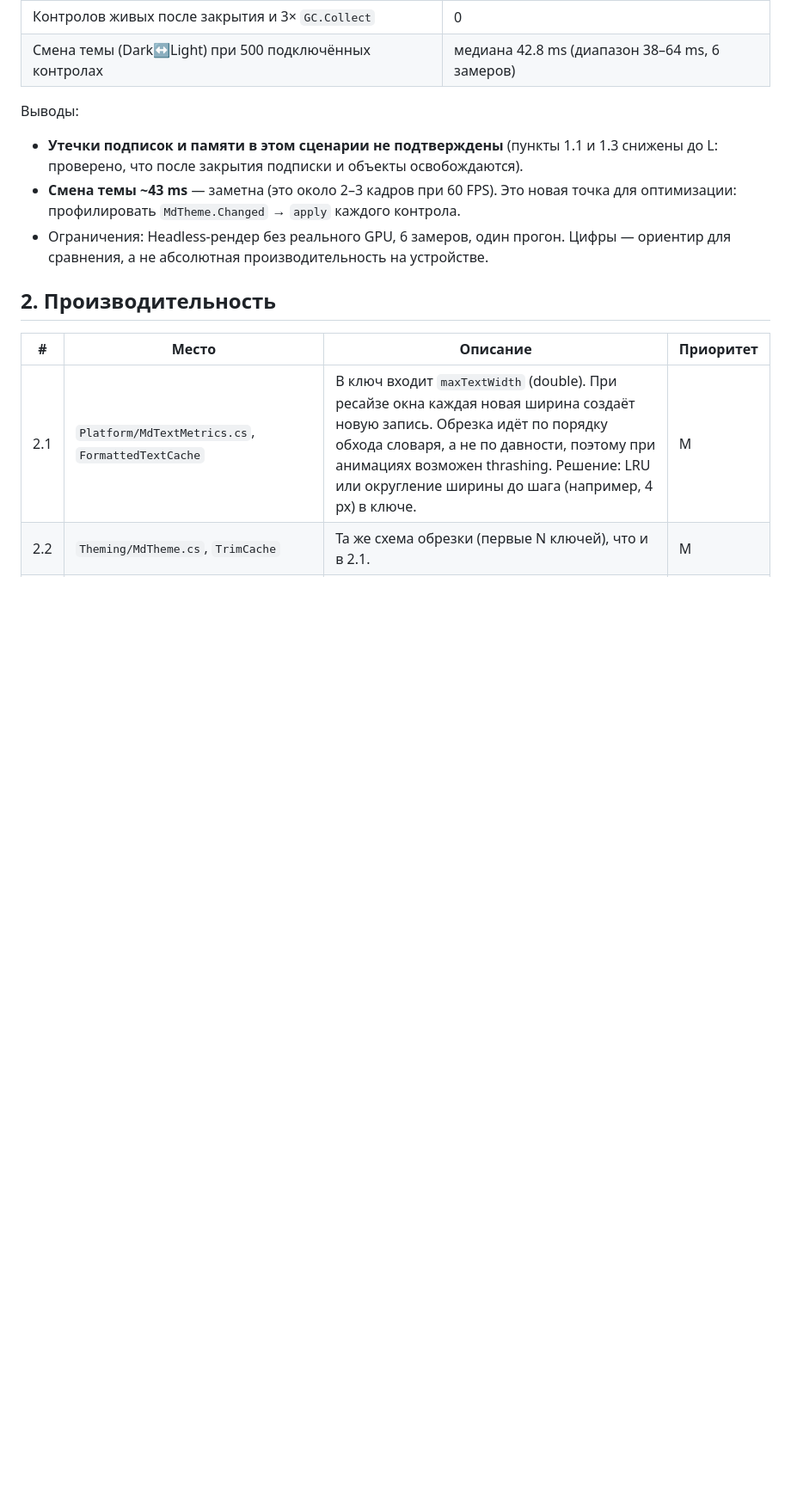
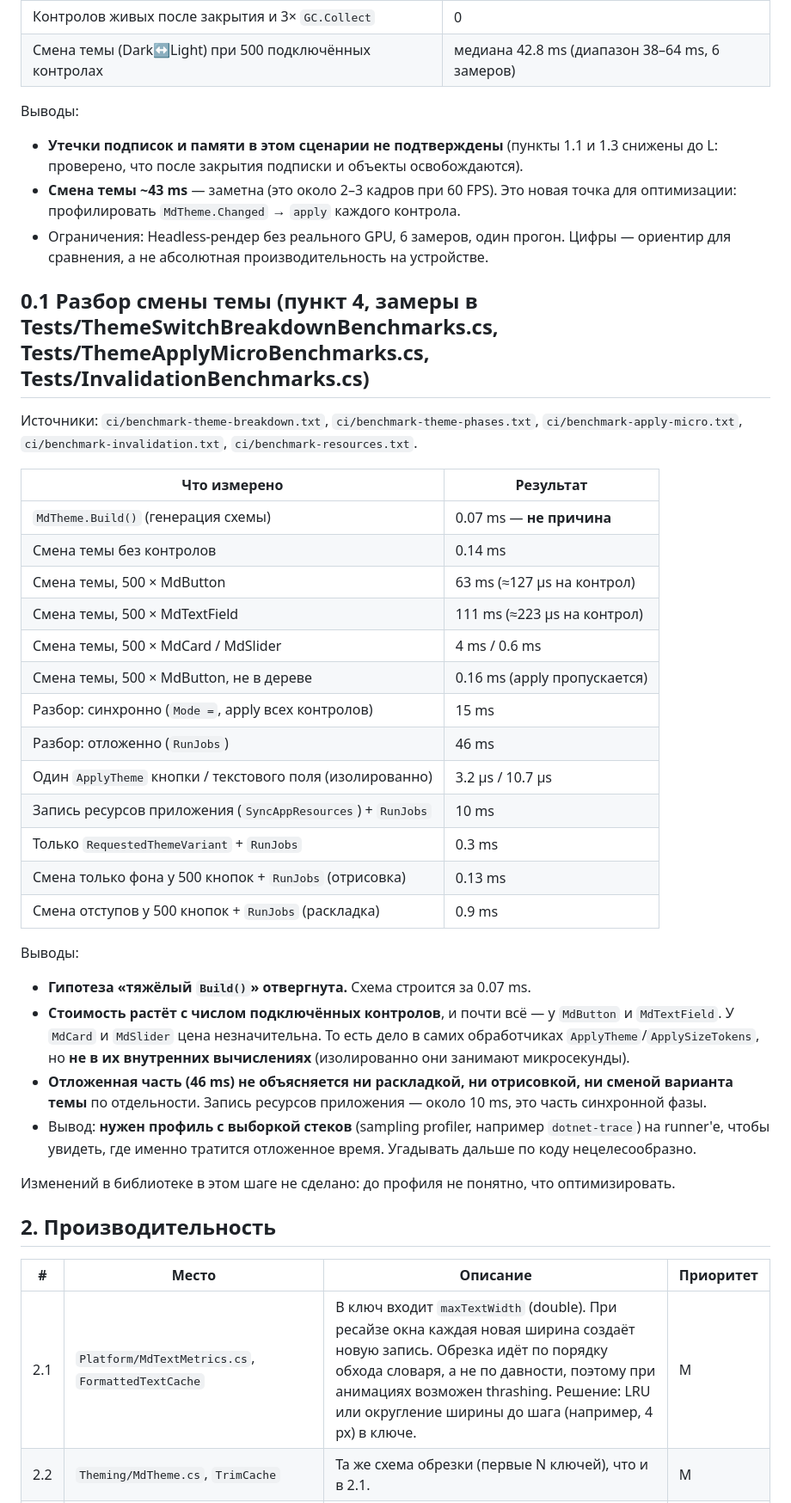
Before and after one commit to homov/MavUI, a Markdown page: docs/ANALYSIS.md, the part around one of its changes. Shown at 86% size. Drawn GitHub-style; blank space fills up the shorter version.

Commit message:
docs: theme switch breakdown findings (Build not the cause; 46ms deferred unexplained)
Co-authored-by: arena-agent <297053741+arena-agent@users.noreply.github.com>

```diff
--- a/docs/ANALYSIS.md
+++ b/docs/ANALYSIS.md
@@ -35,6 +35,35 @@
 - **Утечки подписок и памяти в этом сценарии не подтверждены** (пункты 1.1 и 1.3 снижены до L: проверено, что после закрытия подписки и объекты освобождаются).
 - **Смена темы ~43 ms** — заметна (это около 2–3 кадров при 60 FPS). Это новая точка для оптимизации: профилировать `MdTheme.Changed` → `apply` каждого контрола.
 - Ограничения: Headless-рендер без реального GPU, 6 замеров, один прогон. Цифры — ориентир для сравнения, а не абсолютная производительность на устройстве.
+
+## 0.1 Разбор смены темы (пункт 4, замеры в Tests/ThemeSwitchBreakdownBenchmarks.cs, Tests/ThemeApplyMicroBenchmarks.cs, Tests/InvalidationBenchmarks.cs)
+
+Источники: `ci/benchmark-theme-breakdown.txt`, `ci/benchmark-theme-phases.txt`, `ci/benchmark-apply-micro.txt`,
+`ci/benchmark-invalidation.txt`, `ci/benchmark-resources.txt`.
+
+| Что измерено | Результат |
+|---|---|
+| `MdTheme.Build()` (генерация схемы) | 0.07 ms — **не причина** |
+| Смена темы без контролов | 0.14 ms |
+| Смена темы, 500 × MdButton | 63 ms (≈127 µs на контрол) |
+| Смена темы, 500 × MdTextField | 111 ms (≈223 µs на контрол) |
+| Смена темы, 500 × MdCard / MdSlider | 4 ms / 0.6 ms |
+| Смена темы, 500 × MdButton, не в дереве | 0.16 ms (apply пропускается) |
+| Разбор: синхронно (`Mode =`, apply всех контролов) | 15 ms |
+| Разбор: отложенно (`RunJobs`) | 46 ms |
+| Один `ApplyTheme` кнопки / текстового поля (изолированно) | 3.2 µs / 10.7 µs |
+| Запись ресурсов приложения (`SyncAppResources`) + `RunJobs` | 10 ms |
+| Только `RequestedThemeVariant` + `RunJobs` | 0.3 ms |
+| Смена только фона у 500 кнопок + `RunJobs` (отрисовка) | 0.13 ms |
+| Смена отступов у 500 кнопок + `RunJobs` (раскладка) | 0.9 ms |
+
+Выводы:
+- **Гипотеза «тяжёлый `Build()`» отвергнута.** Схема строится за 0.07 ms.
+- **Стоимость растёт с числом подключённых контролов**, и почти всё — у `MdButton` и `MdTextField`. У `MdCard` и `MdSlider` цена незначительна. То есть дело в самих обработчиках `ApplyTheme`/`ApplySizeTokens`, но **не в их внутренних вычислениях** (изолированно они занимают микросекунды).
+- **Отложенная часть (46 ms) не объясняется ни раскладкой, ни отрисовкой, ни сменой варианта темы** по отдельности. Запись ресурсов приложения — около 10 ms, это часть синхронной фазы.
+- Вывод: **нужен профиль с выборкой стеков** (sampling profiler, например `dotnet-trace`) на runner'е, чтобы увидеть, где именно тратится отложенное время. Угадывать дальше по коду нецелесообразно.
+
+Изменений в библиотеке в этом шаге не сделано: до профиля не понятно, что оптимизировать.
 
 ## 2. Производительность
 
```
Also changed, not shown: other parts of docs/ANALYSIS.md (+1 -1 lines).
